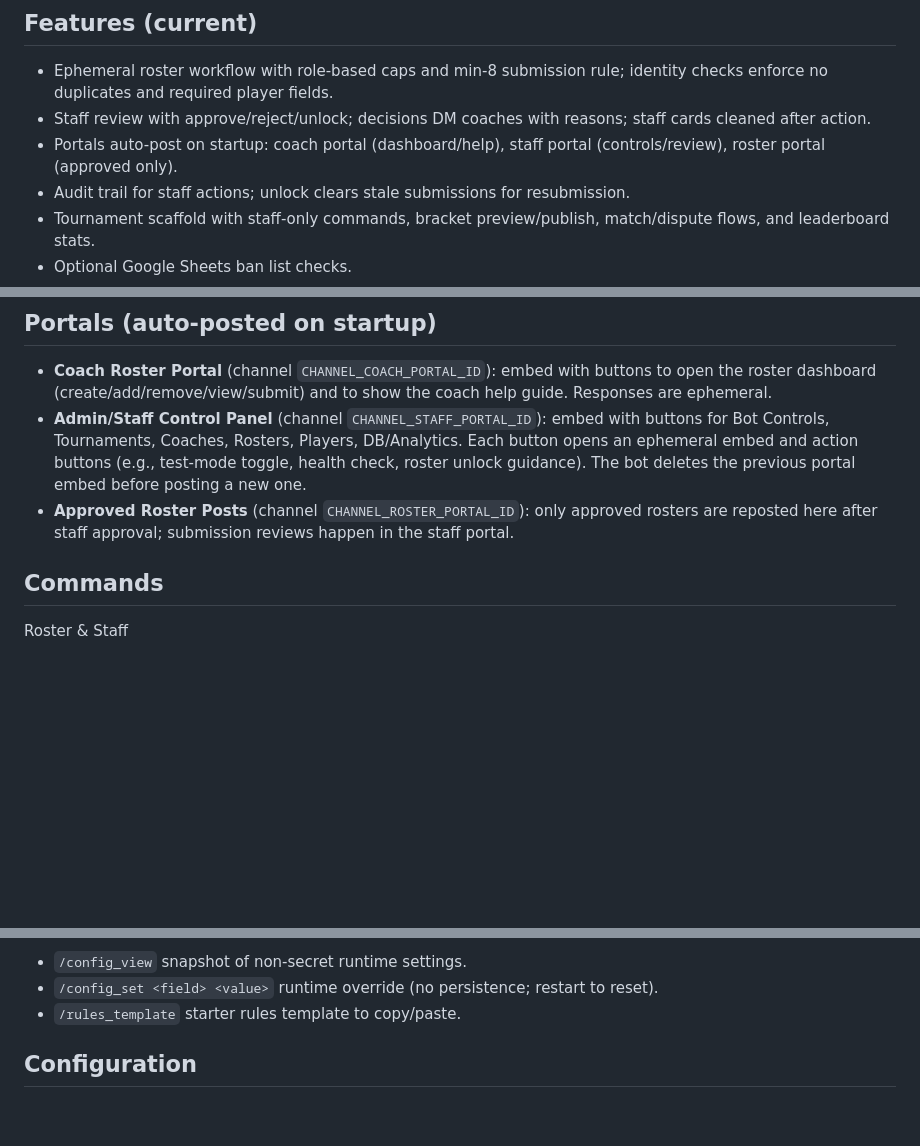
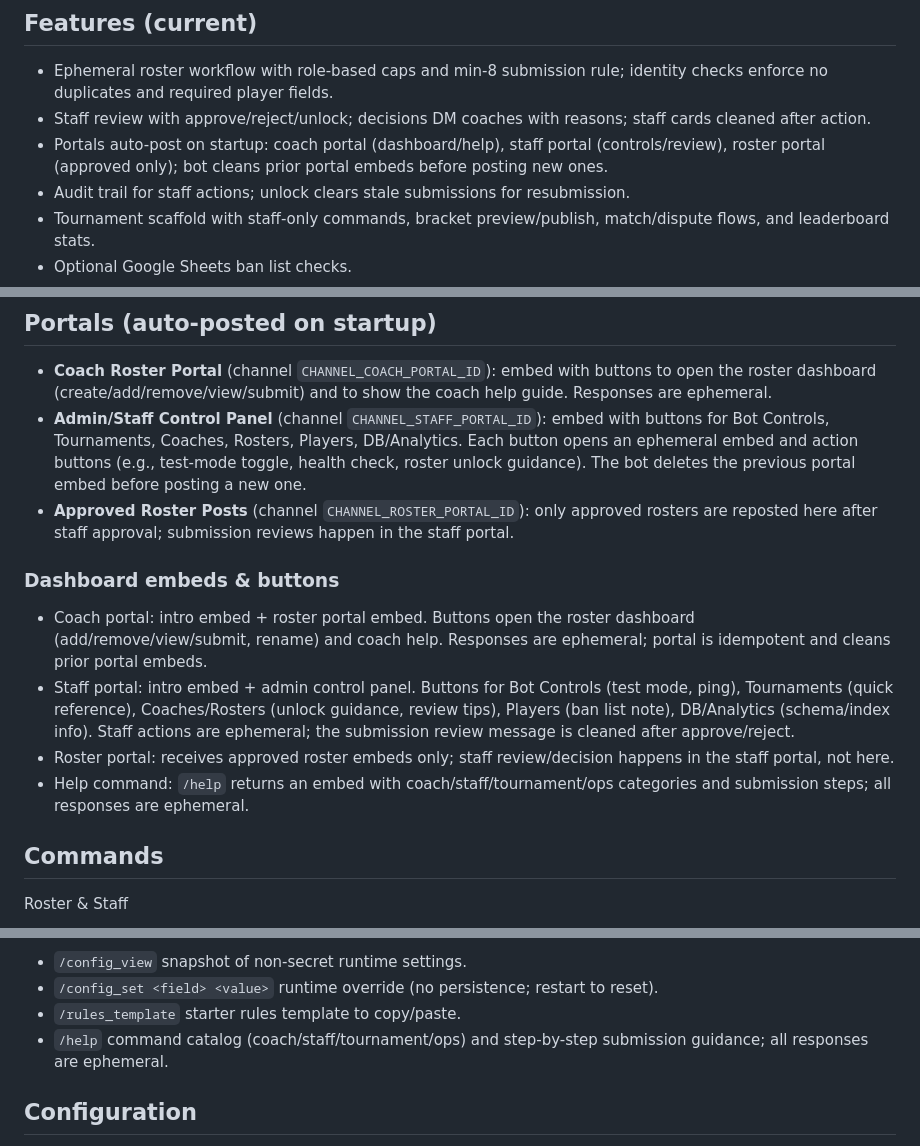
Before and after one commit to raven-dev-ops/EA_Sports_FC_26_Discord_Bot, a Markdown page: README.md, 3 parts joined by grey strips. GitHub-like rendering; blank space fills up the shorter version.

Commit message:
Document dashboards and help command details

```diff
--- a/README.md
+++ b/README.md
@@ -19,7 +19,7 @@ Roster management and staff review bot for Discord tournaments.
 
 - Ephemeral roster workflow with role-based caps and min-8 submission rule; identity checks enforce no duplicates and required player fields.
 - Staff review with approve/reject/unlock; decisions DM coaches with reasons; staff cards cleaned after action.
-- Portals auto-post on startup: coach portal (dashboard/help), staff portal (controls/review), roster portal (approved only).
+- Portals auto-post on startup: coach portal (dashboard/help), staff portal (controls/review), roster portal (approved only); bot cleans prior portal embeds before posting new ones.
 - Audit trail for staff actions; unlock clears stale submissions for resubmission.
 - Tournament scaffold with staff-only commands, bracket preview/publish, match/dispute flows, and leaderboard stats.
 - Optional Google Sheets ban list checks.
@@ -30,6 +30,12 @@ Roster management and staff review bot for Discord tournaments.
 - **Coach Roster Portal** (channel `CHANNEL_COACH_PORTAL_ID`): embed with buttons to open the roster dashboard (create/add/remove/view/submit) and to show the coach help guide. Responses are ephemeral.
 - **Admin/Staff Control Panel** (channel `CHANNEL_STAFF_PORTAL_ID`): embed with buttons for Bot Controls, Tournaments, Coaches, Rosters, Players, DB/Analytics. Each button opens an ephemeral embed and action buttons (e.g., test-mode toggle, health check, roster unlock guidance). The bot deletes the previous portal embed before posting a new one.
 - **Approved Roster Posts** (channel `CHANNEL_ROSTER_PORTAL_ID`): only approved rosters are reposted here after staff approval; submission reviews happen in the staff portal.
+
+### Dashboard embeds & buttons
+- Coach portal: intro embed + roster portal embed. Buttons open the roster dashboard (add/remove/view/submit, rename) and coach help. Responses are ephemeral; portal is idempotent and cleans prior portal embeds.
+- Staff portal: intro embed + admin control panel. Buttons for Bot Controls (test mode, ping), Tournaments (quick reference), Coaches/Rosters (unlock guidance, review tips), Players (ban list note), DB/Analytics (schema/index info). Staff actions are ephemeral; the submission review message is cleaned after approve/reject.
+- Roster portal: receives approved roster embeds only; staff review/decision happens in the staff portal, not here.
+- Help command: `/help` returns an embed with coach/staff/tournament/ops categories and submission steps; all responses are ephemeral.
 
 ## Commands
 
@@ -62,6 +68,7 @@ Operations (staff-only)
 - `/config_view` snapshot of non-secret runtime settings.
 - `/config_set <field> <value>` runtime override (no persistence; restart to reset).
 - `/rules_template` starter rules template to copy/paste.
+- `/help` command catalog (coach/staff/tournament/ops) and step-by-step submission guidance; all responses are ephemeral.
 
 ## Configuration
 
```
